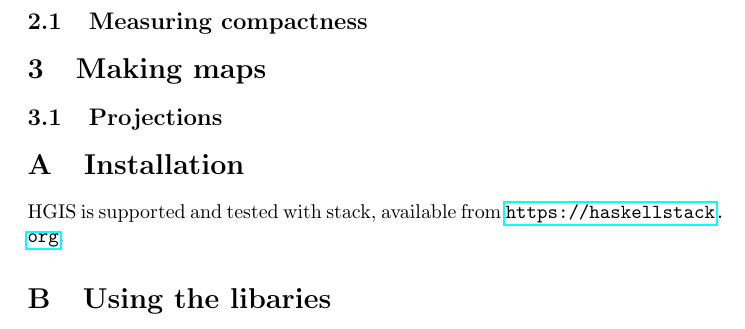
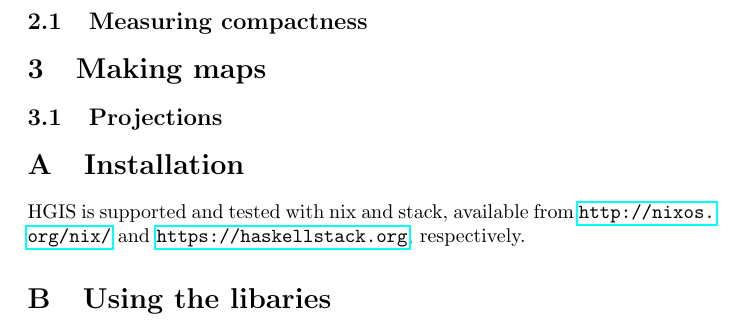
Before and after one commit to vmchale/hgis, a LaTeX paper (docs/manual.tex): part of page 2 of 2, cut so that both start at the same text. Compiled offline with pdfLaTeX.

Commit message:
better labelling

```diff
--- a/docs/manual.tex
+++ b/docs/manual.tex
@@ -32,8 +32,9 @@ Computing perimeters on a sphere is relatively straightforward:
 
 \begin{appendices}
   \section{Installation}
-  HGIS is supported and tested with stack, available from
-  \url{https://haskellstack.org}.
+  HGIS is supported and tested with nix and stack, available from
+  \url{http://nixos.org/nix/} and \url{https://haskellstack.org}, respectively.
+  % opinionated: nix is best when you just want the binaries!
 
   \section{Using the libaries}
 \end{appendices}
```
Also changed, not shown: TODO.md (+1 -0 lines), 12 other files.
